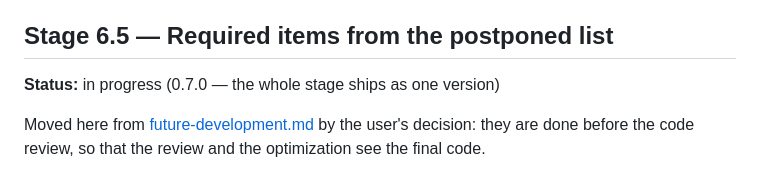
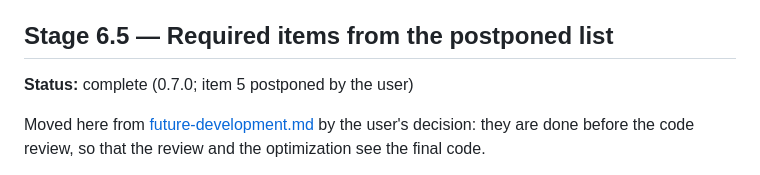
Before and after one commit to tiltozavr2545/Framebook, a Markdown page: docs/implementation-plan.md, the part around the change. Drawn GitHub-style.

Commit message:
Mark stage 6.5 complete

```diff
--- a/docs/implementation-plan.md
+++ b/docs/implementation-plan.md
@@ -272,7 +272,7 @@ Along the way:
 
 ## Stage 6.5 — Required items from the postponed list
 
-**Status:** in progress (0.7.0 — the whole stage ships as one version)
+**Status:** complete (0.7.0; item 5 postponed by the user)
 
 Moved here from [future-development.md](future-development.md) by the
 user's decision: they are done before the code review, so that the review
```
